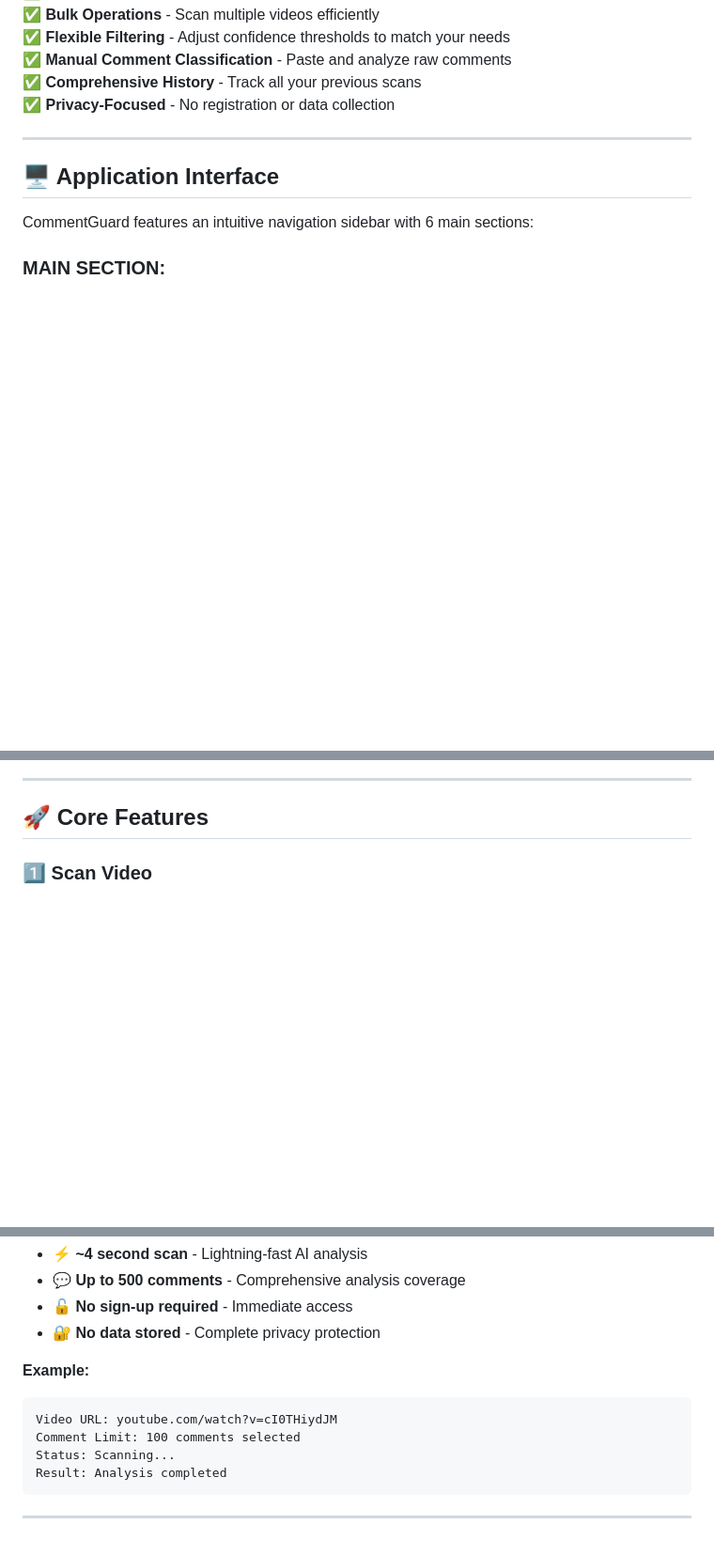
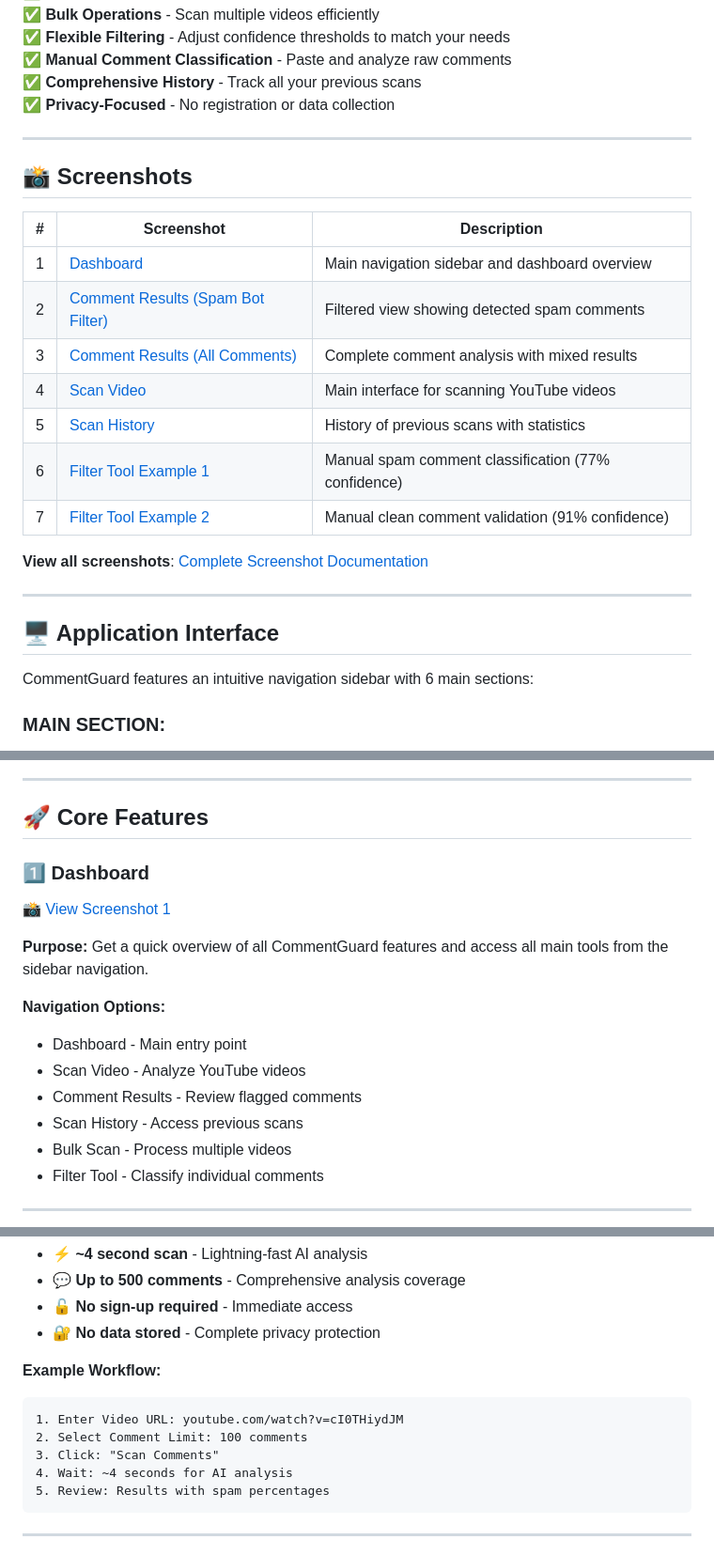
Before and after one commit to swastikabarman/Youtube_Spam_Comments_Detention, a Markdown page: README.md, 3 parts joined by grey strips. Shown at 94% size. Drawn GitHub-style; blank space fills up the shorter version.

````diff
--- a/README.md
+++ b/README.md
@@ -53,6 +54,22 @@ A powerful, privacy-first web application that detects and filters spam, bot-gen
 
 ---
 
+## 📸 Screenshots
+
+| # | Screenshot | Description |
+|---|-----------|-------------|
+| 1 | [Dashboard](https://github.com/swastikabarman/Youtube_Spam_Comments_Detention/blob/main/.github/TEMP_PHOTOS.md#image-1---dashboard) | Main navigation sidebar and dashboard overview |
+| 2 | [Comment Results (Spam Bot Filter)](https://github.com/swastikabarman/Youtube_Spam_Comments_Detention/blob/main/.github/TEMP_PHOTOS.md#image-2---comment-results-spam-bot-filter) | Filtered view showing detected spam comments |
+| 3 | [Comment Results (All Comments)](https://github.com/swastikabarman/Youtube_Spam_Comments_Detention/blob/main/.github/TEMP_PHOTOS.md#image-3---comment-results-all-comments) | Complete comment analysis with mixed results |
+| 4 | [Scan Video](https://github.com/swastikabarman/Youtube_Spam_Comments_Detention/blob/main/.github/TEMP_PHOTOS.md#image-4---scan-video) | Main interface for scanning YouTube videos |
+| 5 | [Scan History](https://github.com/swastikabarman/Youtube_Spam_Comments_Detention/blob/main/.github/TEMP_PHOTOS.md#image-5---scan-history) | History of previous scans with statistics |
+| 6 | [Filter Tool Example 1](https://github.com/swastikabarman/Youtube_Spam_Comments_Detention/blob/main/.github/TEMP_PHOTOS.md#image-6---filter-tool-example-1) | Manual spam comment classification (77% confidence) |
+| 7 | [Filter Tool Example 2](https://github.com/swastikabarman/Youtube_Spam_Comments_Detention/blob/main/.github/TEMP_PHOTOS.md#image-7---filter-tool-example-2) | Manual clean comment validation (91% confidence) |
+
+**View all screenshots**: [Complete Screenshot Documentation](.github/TEMP_PHOTOS.md)
+
+---
+
 ## 🖥️ Application Interface
 
 CommentGuard features an intuitive navigation sidebar with 6 main sections:
@@ -73,4 +88,18 @@ CommentGuard features an intuitive navigation sidebar with 6 main sections:
 
 ## 🚀 Core Features
 
-### 1️⃣ **Scan Video**
+### 1️⃣ **Dashboard**
+📸 [View Screenshot 1](https://github.com/swastikabarman/Youtube_Spam_Comments_Detention/blob/main/.github/TEMP_PHOTOS.md#image-1---dashboard)
+
+**Purpose:** Get a quick overview of all CommentGuard features and access all main tools from the sidebar navigation.
+
+**Navigation Options:**
+- Dashboard - Main entry point
+- Scan Video - Analyze YouTube videos
+- Comment Results - Review flagged comments
+- Scan History - Access previous scans
+- Bulk Scan - Process multiple videos
+- Filter Tool - Classify individual comments
+
+---
+
@@ -89,12 +121,13 @@ CommentGuard features an intuitive navigation sidebar with 6 main sections:
 - 🔓 **No sign-up required** - Immediate access
 - 🔐 **No data stored** - Complete privacy protection
 
-**Example:**
+**Example Workflow:**
 ```
-Video URL: youtube.com/watch?v=cI0THiydJM
-Comment Limit: 100 comments selected
-Status: Scanning...
-Result: Analysis completed
+1. Enter Video URL: youtube.com/watch?v=cI0THiydJM
+2. Select Comment Limit: 100 comments
+3. Click: "Scan Comments"
+4. Wait: ~4 seconds for AI analysis
+5. Review: Results with spam percentages
 ```
 
 ---
````
Also changed, not shown: other parts of README.md (+61 -43 lines).
